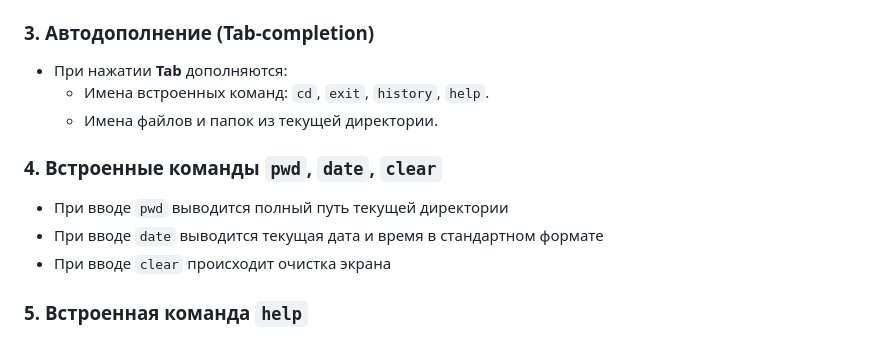
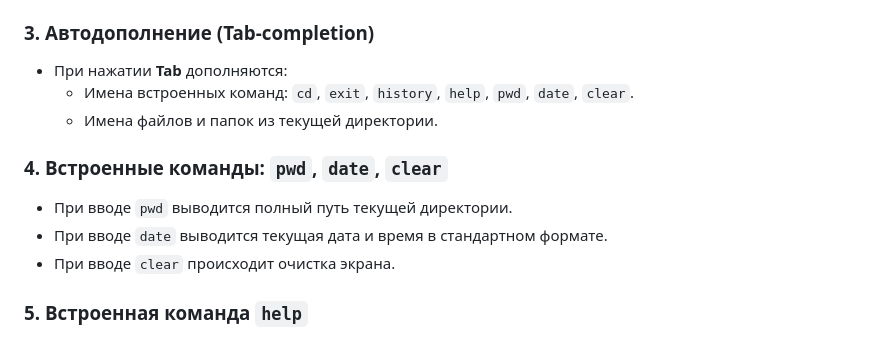
Before and after one commit to irottogoe/Simple-shell-on-Go, a Markdown page: docs/practice_documentation.md, the part around the change. Rendered like a GitHub page.

Commit message:
дополнена информация о автодополнении

```diff
--- a/docs/practice_documentation.md
+++ b/docs/practice_documentation.md
@@ -42,13 +42,13 @@
 
 ### 3. Автодополнение (Tab‑completion)
 - При нажатии **Tab** дополняются:
-  - Имена встроенных команд: `cd`, `exit`, `history`, `help`.
+  - Имена встроенных команд: `cd`, `exit`, `history`, `help`, `pwd`, `date`, `clear`.
   - Имена файлов и папок из текущей директории.
 
-### 4. Встроенные команды `pwd`, `date`, `clear`
-- При вводе `pwd` выводится полный путь текущей директории
-- При вводе `date` выводится текущая дата и время в стандартном формате
-- При вводе `clear` происходит очистка экрана
+### 4. Встроенные команды: `pwd`, `date`, `clear`
+- При вводе `pwd` выводится полный путь текущей директории.
+- При вводе `date` выводится текущая дата и время в стандартном формате.
+- При вводе `clear` происходит очистка экрана.
 
 ### 5. Встроенная команда `help`
 - При вводе `help` показывается краткая справка по встроенным командам:
```
